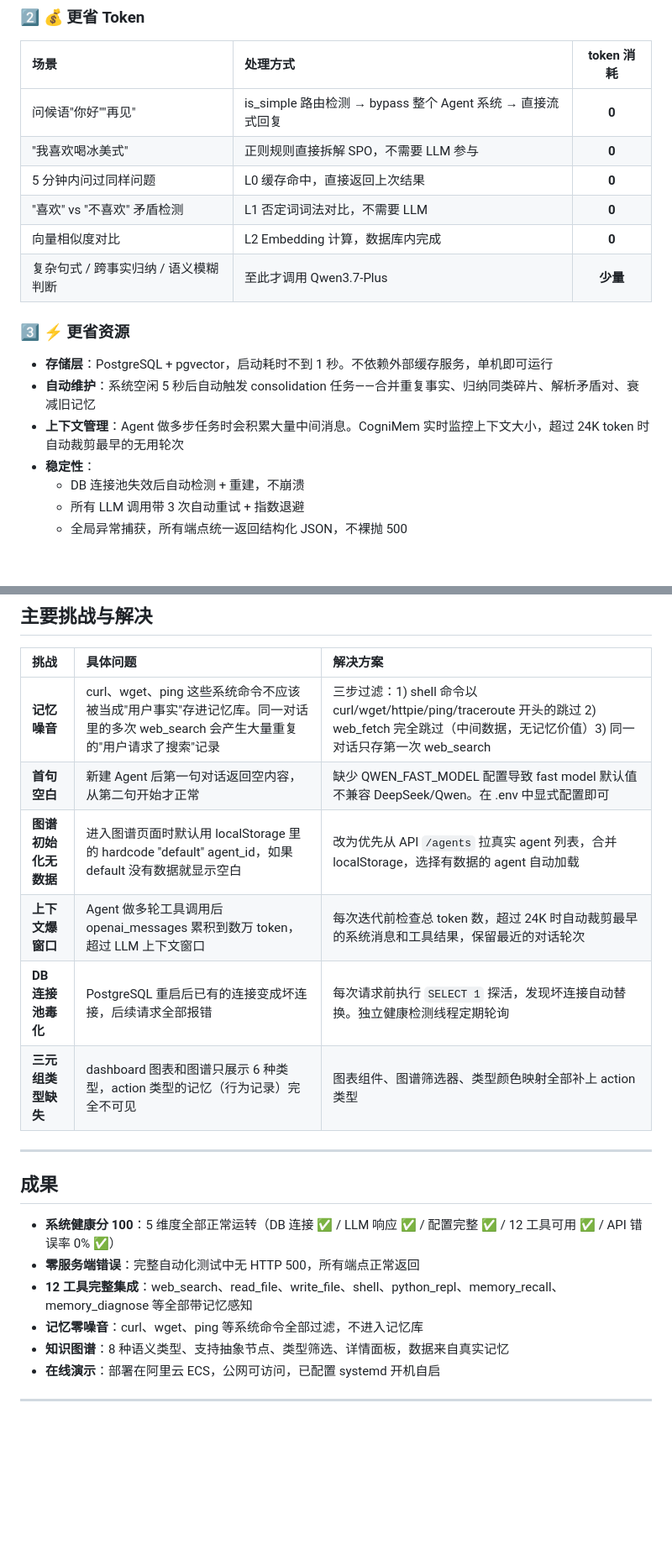
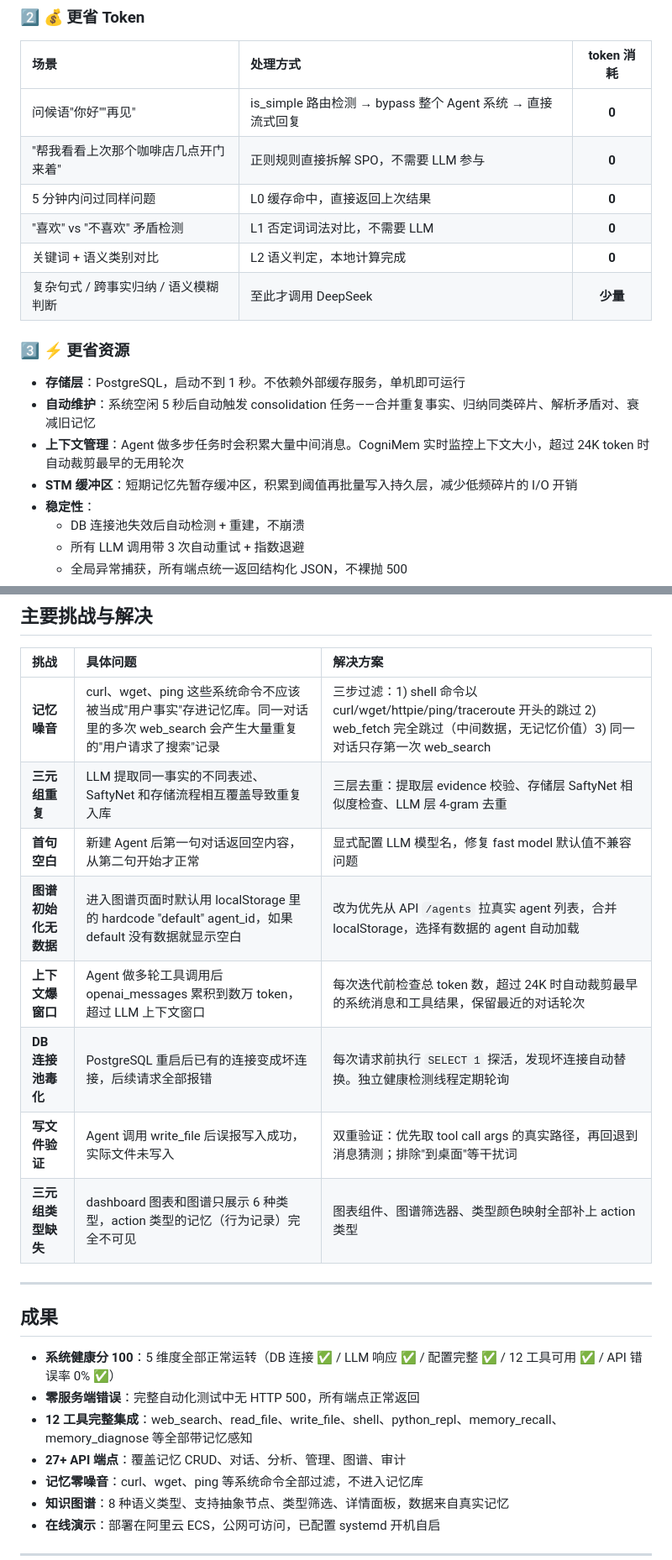
Before and after one commit to 1421906110/qwen-memoryagent, a Markdown page: DEVPOST.md, 2 parts joined by grey strips. Shown at 84% size. GitHub-like rendering; blank space fills up the shorter version.

```diff
--- a/DEVPOST.md
+++ b/DEVPOST.md
@@ -177,17 +188,18 @@ CogniMem 不只是记忆系统，它包含一个完整的 Agent 引擎：
 | 场景 | 处理方式 | token 消耗 |
 |:----|:--------|:---------:|
 | 问候语"你好""再见" | is_simple 路由检测 → bypass 整个 Agent 系统 → 直接流式回复 | **0** |
-| "我喜欢喝冰美式" | 正则规则直接拆解 SPO，不需要 LLM 参与 | **0** |
+| "帮我看看上次那个咖啡店几点开门来着" | 正则规则直接拆解 SPO，不需要 LLM 参与 | **0** |
 | 5 分钟内问过同样问题 | L0 缓存命中，直接返回上次结果 | **0** |
 | "喜欢" vs "不喜欢" 矛盾检测 | L1 否定词词法对比，不需要 LLM | **0** |
-| 向量相似度对比 | L2 Embedding 计算，数据库内完成 | **0** |
-| 复杂句式 / 跨事实归纳 / 语义模糊判断 | 至此才调用 Qwen3.7-Plus | **少量** |
+| 关键词 + 语义类别对比 | L2 语义判定，本地计算完成 | **0** |
+| 复杂句式 / 跨事实归纳 / 语义模糊判断 | 至此才调用 DeepSeek | **少量** |
 
 ### 3️⃣ ⚡ 更省资源
 
-- **存储层**：PostgreSQL + pgvector，启动耗时不到 1 秒。不依赖外部缓存服务，单机即可运行
+- **存储层**：PostgreSQL，启动不到 1 秒。不依赖外部缓存服务，单机即可运行
 - **自动维护**：系统空闲 5 秒后自动触发 consolidation 任务——合并重复事实、归纳同类碎片、解析矛盾对、衰减旧记忆
 - **上下文管理**：Agent 做多步任务时会积累大量中间消息。CogniMem 实时监控上下文大小，超过 24K token 时自动裁剪最早的无用轮次
+- **STM 缓冲区**：短期记忆先暂存缓冲区，积累到阈值再批量写入持久层，减少低频碎片的 I/O 开销
 - **稳定性**：
   - DB 连接池失效后自动检测 + 重建，不崩溃
   - 所有 LLM 调用带 3 次自动重试 + 指数退避
@@ -244,10 +257,12 @@ CogniMem 不只是记忆系统，它包含一个完整的 Agent 引擎：
 | 挑战 | 具体问题 | 解决方案 |
 |:-----|:---------|:---------|
 | **记忆噪音** | curl、wget、ping 这些系统命令不应该被当成"用户事实"存进记忆库。同一对话里的多次 web_search 会产生大量重复的"用户请求了搜索"记录 | 三步过滤：1) shell 命令以 curl/wget/httpie/ping/traceroute 开头的跳过 2) web_fetch 完全跳过（中间数据，无记忆价值）3) 同一对话只存第一次 web_search |
-| **首句空白** | 新建 Agent 后第一句对话返回空内容，从第二句开始才正常 | 缺少 QWEN_FAST_MODEL 配置导致 fast model 默认值不兼容 DeepSeek/Qwen。在 .env 中显式配置即可 |
+| **三元组重复** | LLM 提取同一事实的不同表述、SaftyNet 和存储流程相互覆盖导致重复入库 | 三层去重：提取层 evidence 校验、存储层 SaftyNet 相似度检查、LLM 层 4-gram 去重 |
+| **首句空白** | 新建 Agent 后第一句对话返回空内容，从第二句开始才正常 | 显式配置 LLM 模型名，修复 fast model 默认值不兼容问题 |
 | **图谱初始化无数据** | 进入图谱页面时默认用 localStorage 里的 hardcode "default" agent_id，如果 default 没有数据就显示空白 | 改为优先从 API `/agents` 拉真实 agent 列表，合并 localStorage，选择有数据的 agent 自动加载 |
 | **上下文爆窗口** | Agent 做多轮工具调用后 openai_messages 累积到数万 token，超过 LLM 上下文窗口 | 每次迭代前检查总 token 数，超过 24K 时自动裁剪最早的系统消息和工具结果，保留最近的对话轮次 |
 | **DB 连接池毒化** | PostgreSQL 重启后已有的连接变成坏连接，后续请求全部报错 | 每次请求前执行 `SELECT 1` 探活，发现坏连接自动替换。独立健康检测线程定期轮询 |
+| **写文件验证** | Agent 调用 write_file 后误报写入成功，实际文件未写入 | 双重验证：优先取 tool call args 的真实路径，再回退到消息猜测；排除"到桌面"等干扰词 |
 | **三元组类型缺失** | dashboard 图表和图谱只展示 6 种类型，action 类型的记忆（行为记录）完全不可见 | 图表组件、图谱筛选器、类型颜色映射全部补上 action 类型 |
 
 ---
@@ -257,6 +272,7 @@ CogniMem 不只是记忆系统，它包含一个完整的 Agent 引擎：
 - **系统健康分 100**：5 维度全部正常运转（DB 连接 ✅ / LLM 响应 ✅ / 配置完整 ✅ / 12 工具可用 ✅ / API 错误率 0% ✅）
 - **零服务端错误**：完整自动化测试中无 HTTP 500，所有端点正常返回
 - **12 工具完整集成**：web_search、read_file、write_file、shell、python_repl、memory_recall、memory_diagnose 等全部带记忆感知
+- **27+ API 端点**：覆盖记忆 CRUD、对话、分析、管理、图谱、审计
 - **记忆零噪音**：curl、wget、ping 等系统命令全部过滤，不进入记忆库
 - **知识图谱**：8 种语义类型、支持抽象节点、类型筛选、详情面板，数据来自真实记忆
 - **在线演示**：部署在阿里云 ECS，公网可访问，已配置 systemd 开机自启
```
Also changed, not shown: other parts of DEVPOST.md (+43 -31 lines).
